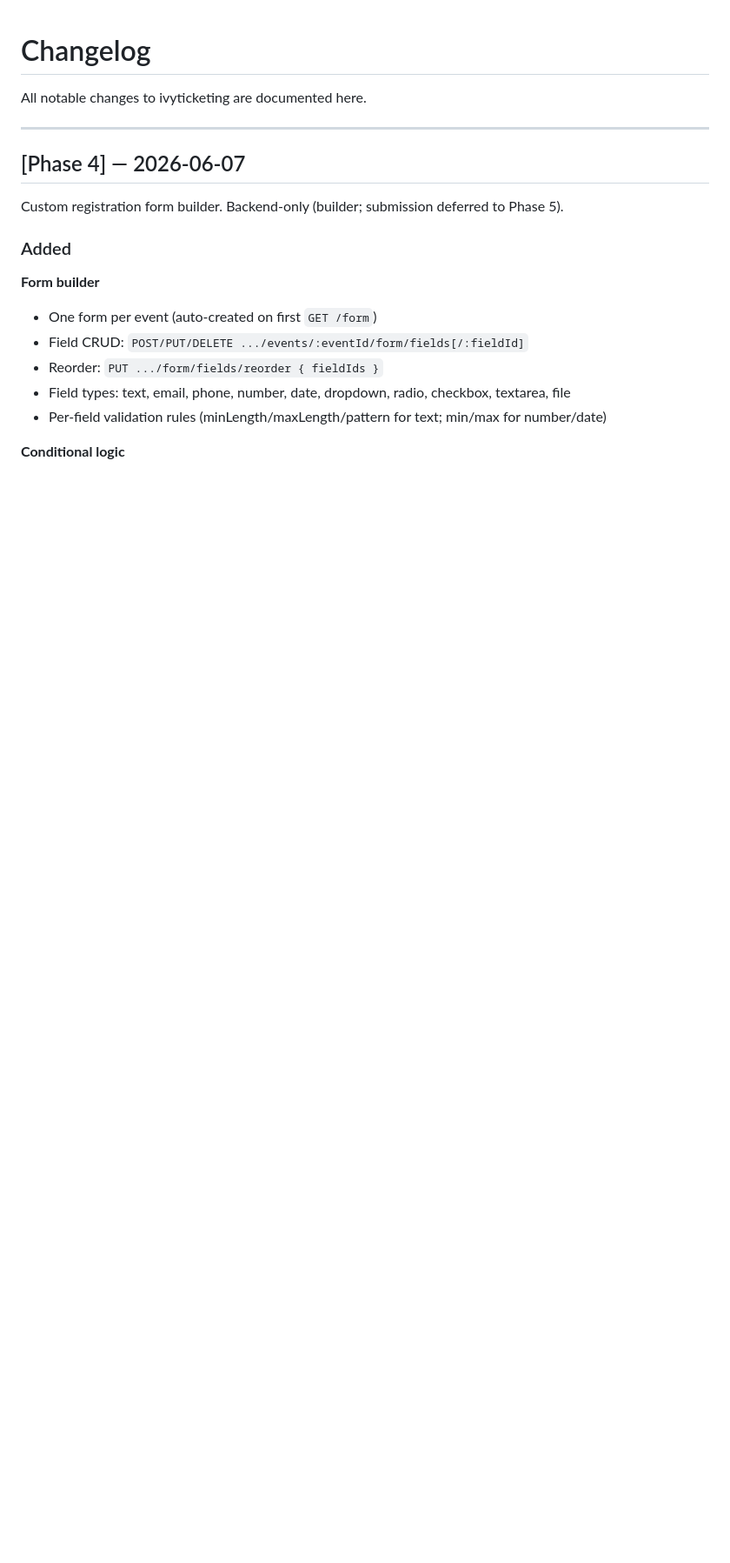
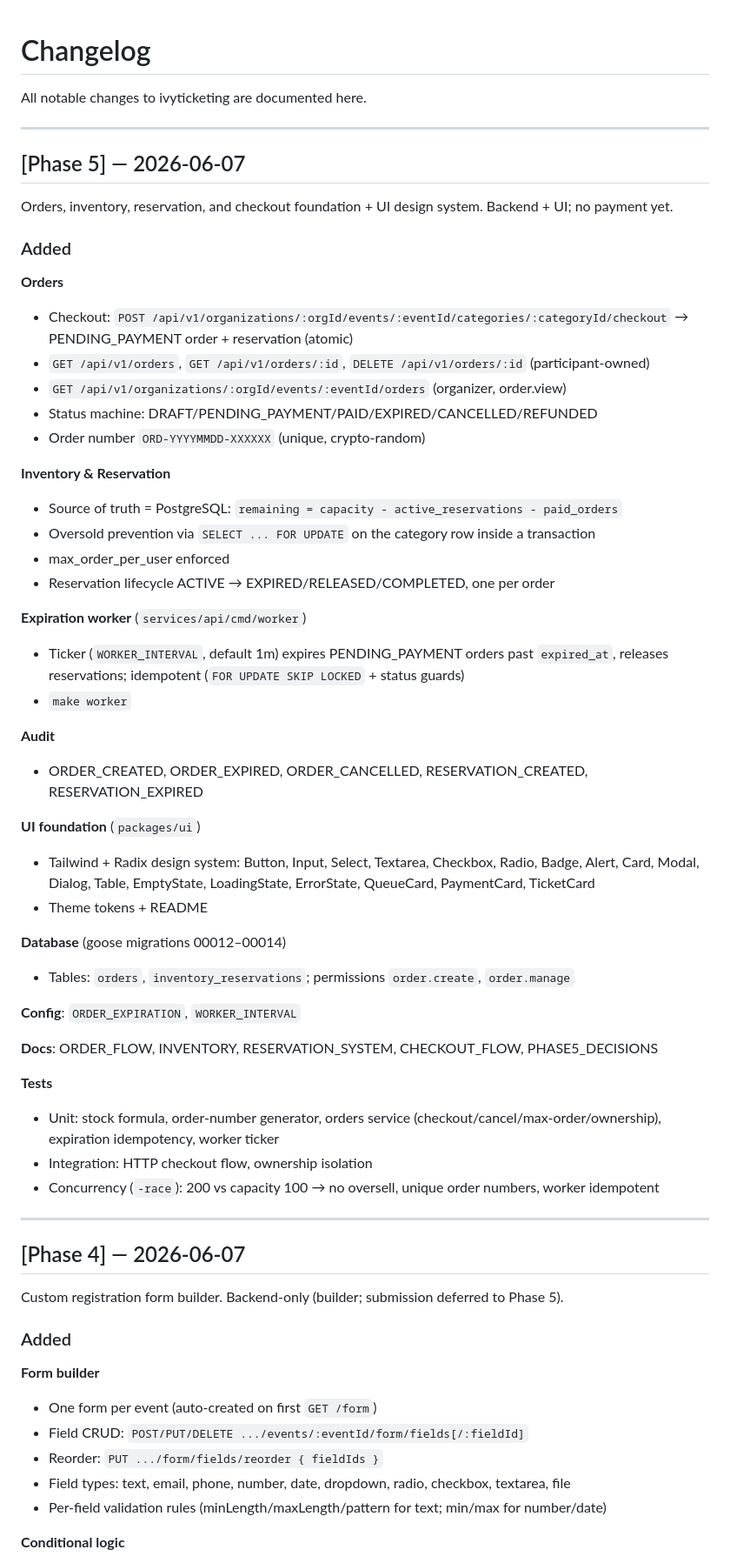
Before and after one commit to kaivyy/ivyticketing, a Markdown page: CHANGELOG.md, the part around the change. Shown at 87% size. Drawn GitHub-style; blank space fills up the shorter version.

```diff
--- a/CHANGELOG.md
+++ b/CHANGELOG.md
@@ -1,6 +1,50 @@
 # Changelog
 
 All notable changes to ivyticketing are documented here.
+
+---
+
+## [Phase 5] — 2026-06-07
+
+Orders, inventory, reservation, and checkout foundation + UI design system. Backend + UI; no payment yet.
+
+### Added
+
+**Orders**
+- Checkout: `POST /api/v1/organizations/:orgId/events/:eventId/categories/:categoryId/checkout` → PENDING_PAYMENT order + reservation (atomic)
+- `GET /api/v1/orders`, `GET /api/v1/orders/:id`, `DELETE /api/v1/orders/:id` (participant-owned)
+- `GET /api/v1/organizations/:orgId/events/:eventId/orders` (organizer, order.view)
+- Status machine: DRAFT/PENDING_PAYMENT/PAID/EXPIRED/CANCELLED/REFUNDED
+- Order number `ORD-YYYYMMDD-XXXXXX` (unique, crypto-random)
+
+**Inventory & Reservation**
+- Source of truth = PostgreSQL: `remaining = capacity - active_reservations - paid_orders`
+- Oversold prevention via `SELECT ... FOR UPDATE` on the category row inside a transaction
+- max_order_per_user enforced
+- Reservation lifecycle ACTIVE → EXPIRED/RELEASED/COMPLETED, one per order
+
+**Expiration worker** (`services/api/cmd/worker`)
+- Ticker (`WORKER_INTERVAL`, default 1m) expires PENDING_PAYMENT orders past `expired_at`, releases reservations; idempotent (`FOR UPDATE SKIP LOCKED` + status guards)
+- `make worker`
+
+**Audit**
+- ORDER_CREATED, ORDER_EXPIRED, ORDER_CANCELLED, RESERVATION_CREATED, RESERVATION_EXPIRED
+
+**UI foundation** (`packages/ui`)
+- Tailwind + Radix design system: Button, Input, Select, Textarea, Checkbox, Radio, Badge, Alert, Card, Modal, Dialog, Table, EmptyState, LoadingState, ErrorState, QueueCard, PaymentCard, TicketCard
+- Theme tokens + README
+
+**Database** (goose migrations 00012–00014)
+- Tables: `orders`, `inventory_reservations`; permissions `order.create`, `order.manage`
+
+**Config**: `ORDER_EXPIRATION`, `WORKER_INTERVAL`
+
+**Docs**: ORDER_FLOW, INVENTORY, RESERVATION_SYSTEM, CHECKOUT_FLOW, PHASE5_DECISIONS
+
+**Tests**
+- Unit: stock formula, order-number generator, orders service (checkout/cancel/max-order/ownership), expiration idempotency, worker ticker
+- Integration: HTTP checkout flow, ownership isolation
+- Concurrency (`-race`): 200 vs capacity 100 → no oversell, unique order numbers, worker idempotent
 
 ---
 
```
Also changed, not shown: README.md (+30 -0 lines).
